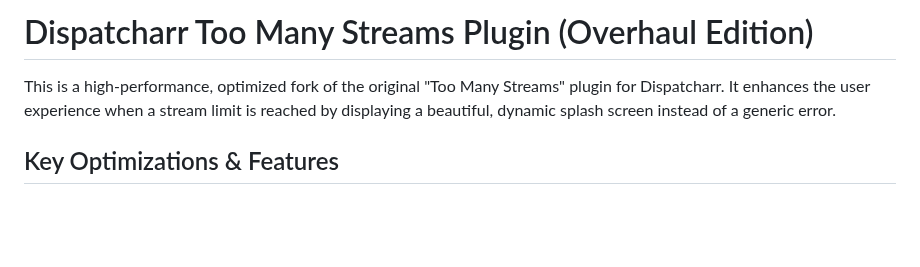
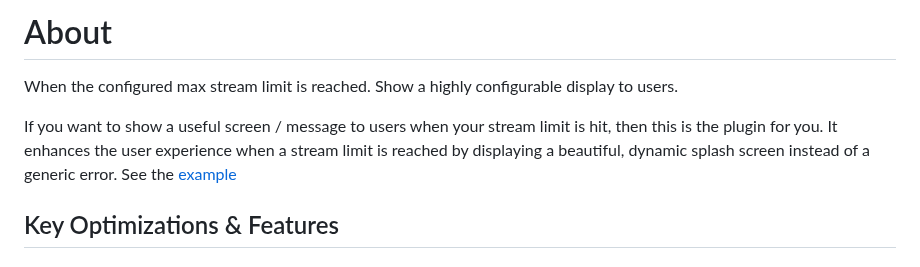
Before and after one commit to JamesWRC/Dispatcharr_Too_Many_Streams, a Markdown page: README.md, the part around one of its changes. Drawn GitHub-style; blank space fills up the shorter version.

```diff
--- a/README.md
+++ b/README.md
@@ -1,6 +1,9 @@
-# Dispatcharr Too Many Streams Plugin (Overhaul Edition)
+# About
 
-This is a high-performance, optimized fork of the original "Too Many Streams" plugin for Dispatcharr. It enhances the user experience when a stream limit is reached by displaying a beautiful, dynamic splash screen instead of a generic error.
+When the configured max stream limit is reached. Show a highly configurable display to users.
+
+If you want to show a useful screen / message to users when your stream limit is hit, then this is the plugin for you. It enhances the user experience when a stream limit is reached by displaying a beautiful, dynamic splash screen instead of a generic error. See the [example](#example)
+
 
 ## Key Optimizations & Features
 
```
Also changed, not shown: other parts of README.md (+16 -1 lines), img/TooManyStreamsExample.png (added), img/TooManyStreamsExampleStream.png (added), img/m3u.png (added), 3 other files.
